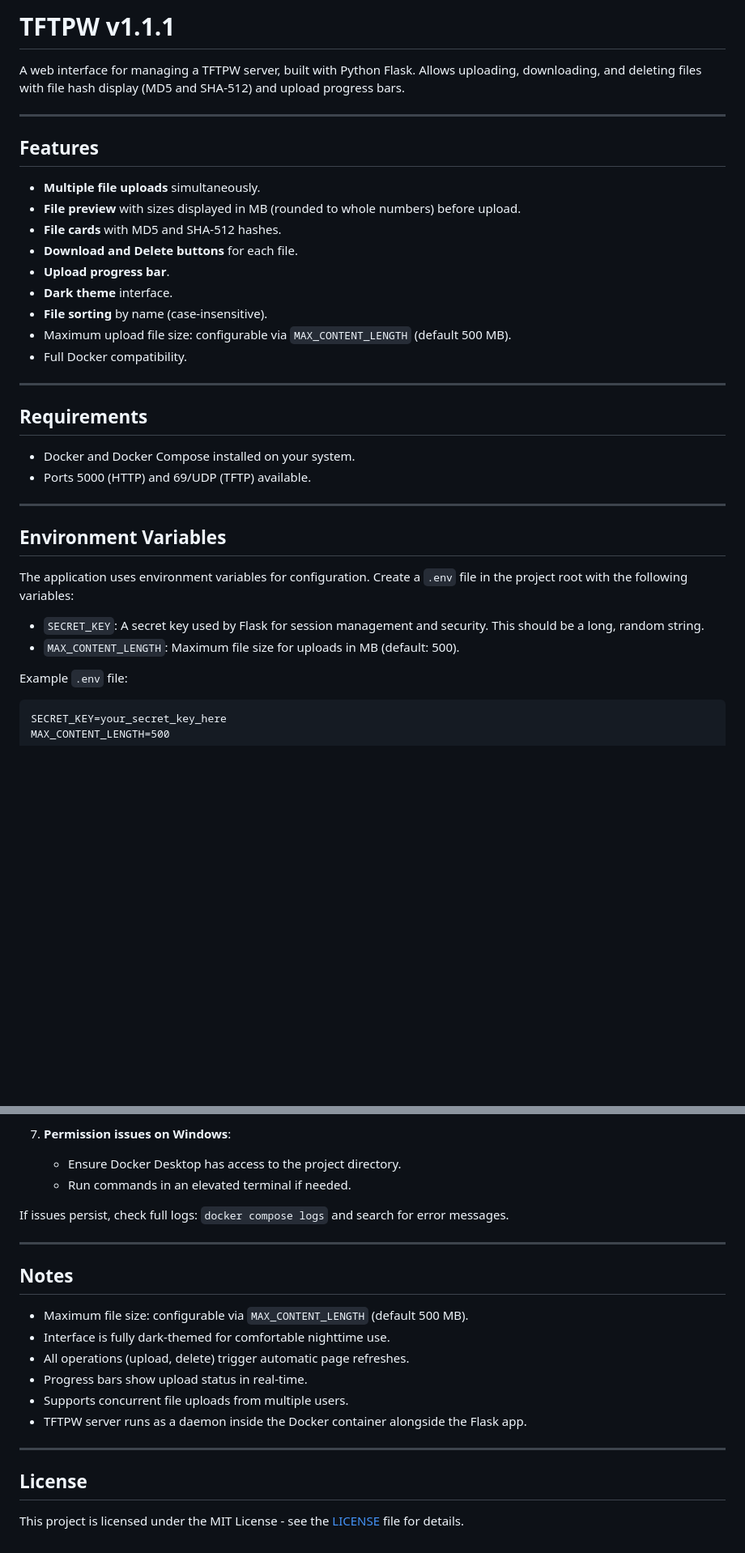
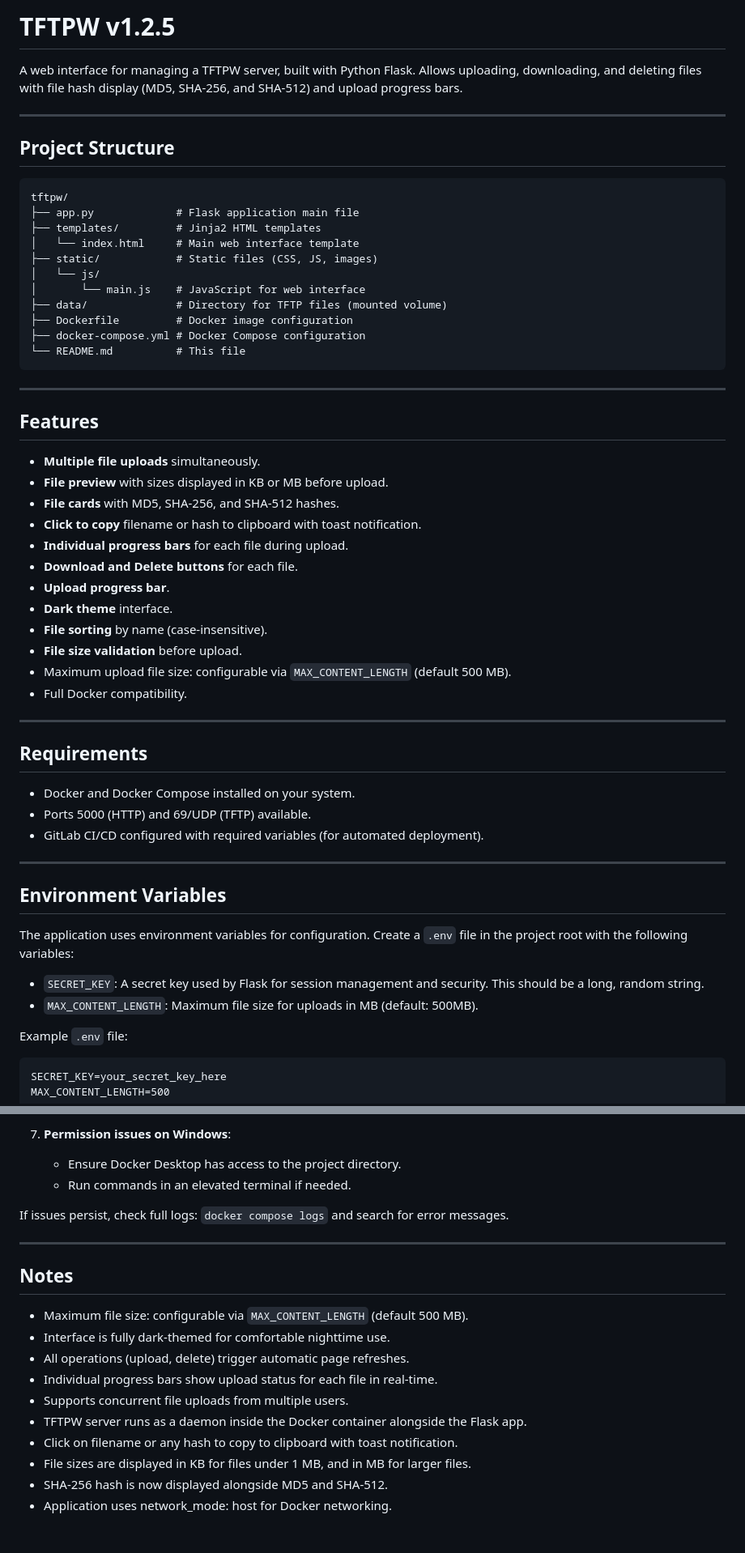
Before and after one commit to netcorexc0a8/tftpw, a Markdown page: README.md, 2 parts joined by grey strips. Shown at 81% size. Drawn GitHub-style; blank space fills up the shorter version.

````diff
--- a/README.md
+++ b/README.md
@@ -1,18 +1,39 @@
-# TFTPW v1.1.1
+# TFTPW v1.2.5
 
-A web interface for managing a TFTPW server, built with Python Flask. Allows uploading, downloading, and deleting files with file hash display (MD5 and SHA-512) and upload progress bars.
+A web interface for managing a TFTPW server, built with Python Flask. Allows uploading, downloading, and deleting files with file hash display (MD5, SHA-256, and SHA-512) and upload progress bars.
+
+---
+
+## Project Structure
+
+```
+tftpw/
+├── app.py             # Flask application main file
+├── templates/         # Jinja2 HTML templates
+│   └── index.html     # Main web interface template
+├── static/            # Static files (CSS, JS, images)
+│   └── js/
+│       └── main.js    # JavaScript for web interface
+├── data/              # Directory for TFTP files (mounted volume)
+├── Dockerfile         # Docker image configuration
+├── docker-compose.yml # Docker Compose configuration
+└── README.md          # This file
+```
 
 ---
 
 ## Features
 
 - **Multiple file uploads** simultaneously.
-- **File preview** with sizes displayed in MB (rounded to whole numbers) before upload.
-- **File cards** with MD5 and SHA-512 hashes.
+- **File preview** with sizes displayed in KB or MB before upload.
+- **File cards** with MD5, SHA-256, and SHA-512 hashes.
+- **Click to copy** filename or hash to clipboard with toast notification.
+- **Individual progress bars** for each file during upload.
 - **Download and Delete buttons** for each file.
 - **Upload progress bar**.
 - **Dark theme** interface.
 - **File sorting** by name (case-insensitive).
+- **File size validation** before upload.
 - Maximum upload file size: configurable via `MAX_CONTENT_LENGTH` (default 500 MB).
 - Full Docker compatibility.
 
@@ -22,6 +43,7 @@ A web interface for managing a TFTPW server, built with Python Flask. Allows upl
 
 - Docker and Docker Compose installed on your system.
 - Ports 5000 (HTTP) and 69/UDP (TFTP) available.
+- GitLab CI/CD configured with required variables (for automated deployment).
 
 ---
 
@@ -30,7 +52,7 @@ A web interface for managing a TFTPW server, built with Python Flask. Allows upl
 The application uses environment variables for configuration. Create a `.env` file in the project root with the following variables:
 
 - `SECRET_KEY`: A secret key used by Flask for session management and security. This should be a long, random string.
-- `MAX_CONTENT_LENGTH`: Maximum file size for uploads in MB (default: 500).
+- `MAX_CONTENT_LENGTH`: Maximum file size for uploads in MB (default: 500MB).
 
 Example `.env` file:
 
@@ -125,7 +149,7 @@ The TFTPW server will be running on port 69/UDP, and files will be stored in the
 
 7. **Permission issues on Windows**:
-   - Ensure Docker Desktop has access to the project directory.
-   - Run commands in an elevated terminal if needed.
+    - Ensure Docker Desktop has access to the project directory.
+    - Run commands in an elevated terminal if needed.
 
 If issues persist, check full logs: `docker compose logs` and search for error messages.
 
@@ -136,12 +160,10 @@ If issues persist, check full logs: `docker compose logs` and search for error m
 - Maximum file size: configurable via `MAX_CONTENT_LENGTH` (default 500 MB).
 - Interface is fully dark-themed for comfortable nighttime use.
 - All operations (upload, delete) trigger automatic page refreshes.
-- Progress bars show upload status in real-time.
+- Individual progress bars show upload status for each file in real-time.
 - Supports concurrent file uploads from multiple users.
 - TFTPW server runs as a daemon inside the Docker container alongside the Flask app.
-
----
-
-## License
-
-This project is licensed under the MIT License - see the [LICENSE](LICENSE) file for details.
+- Click on filename or any hash to copy to clipboard with toast notification.
+- File sizes are displayed in KB for files under 1 MB, and in MB for larger files.
+- SHA-256 hash is now displayed alongside MD5 and SHA-512.
+- Application uses network_mode: host for Docker networking.
````
Also changed, not shown: other parts of README.md (+38 -36 lines).
